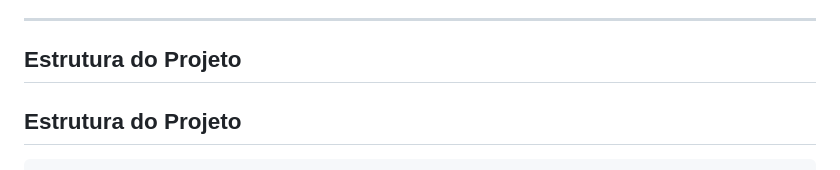
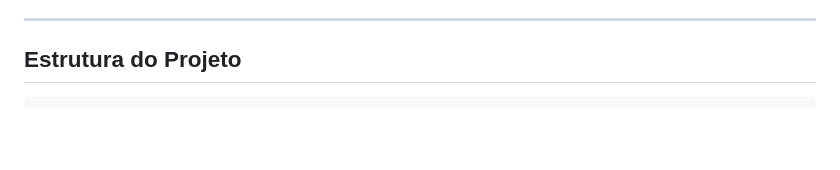
Before and after one commit to gabrielgiacomelli/sa-ferrorama, a Markdown page: README.md, the part around the change. Rendered like a GitHub page; blank space fills up the shorter version.

Commit message:
up - Readme atualizado

```diff
--- a/README.md
+++ b/README.md
@@ -63,8 +63,6 @@ O projeto será desenvolvido utilizando as seguintes tecnologias:
 * **Git e GitHub** — Versionamento e colaboração da equipe.
 
 ---
-
-##  Estrutura do Projeto
 
 ##  Estrutura do Projeto
 
```
